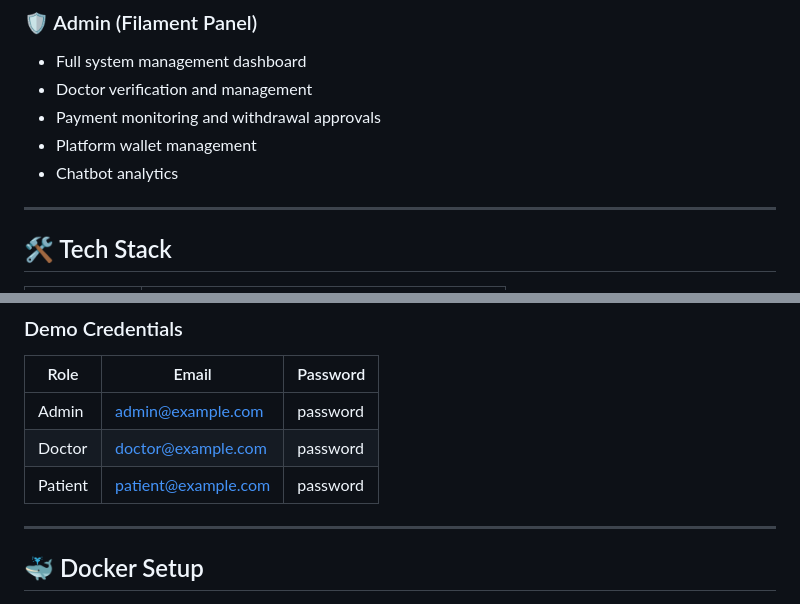
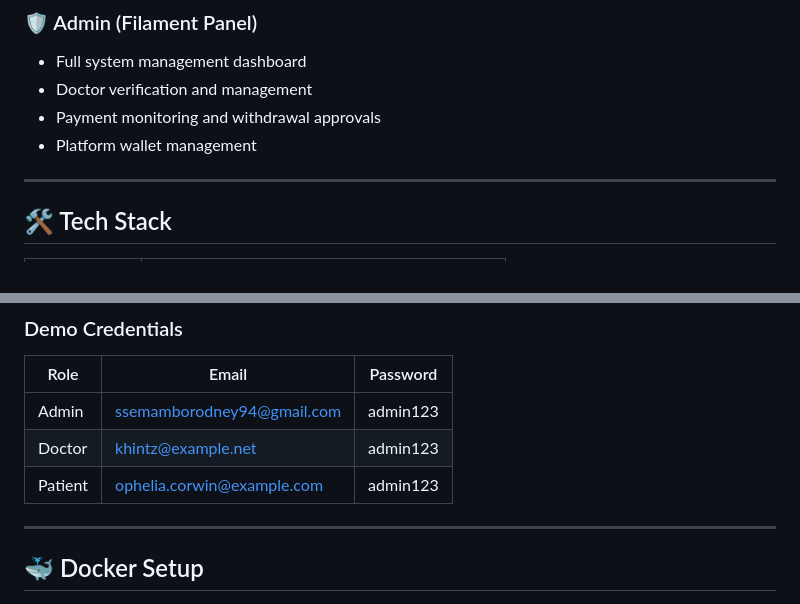
Before and after one commit to RodneySsemambo/Doctors_Booking_App, a Markdown page: README.md, 2 parts joined by grey strips. Rendered like a GitHub page.

```diff
--- a/README.md
+++ b/README.md
@@ -49,7 +49,7 @@ A production-ready healthcare booking platform built with Laravel 11. Patients c
 - Doctor verification and management
 - Payment monitoring and withdrawal approvals
 - Platform wallet management
-- Chatbot analytics
+
 
 ---
 
@@ -139,9 +139,9 @@ Visit `http://localhost:8000`
 
 | Role | Email | Password |
 |------|-------|----------|
-| Admin | admin@example.com | password |
-| Doctor | doctor@example.com | password |
-| Patient | patient@example.com | password |
+| Admin | ssemamborodney94@gmail.com | admin123 |
+| Doctor | khintz@example.net | admin123 |
+| Patient | ophelia.corwin@example.com | admin123 |
 
 ---
 
```
